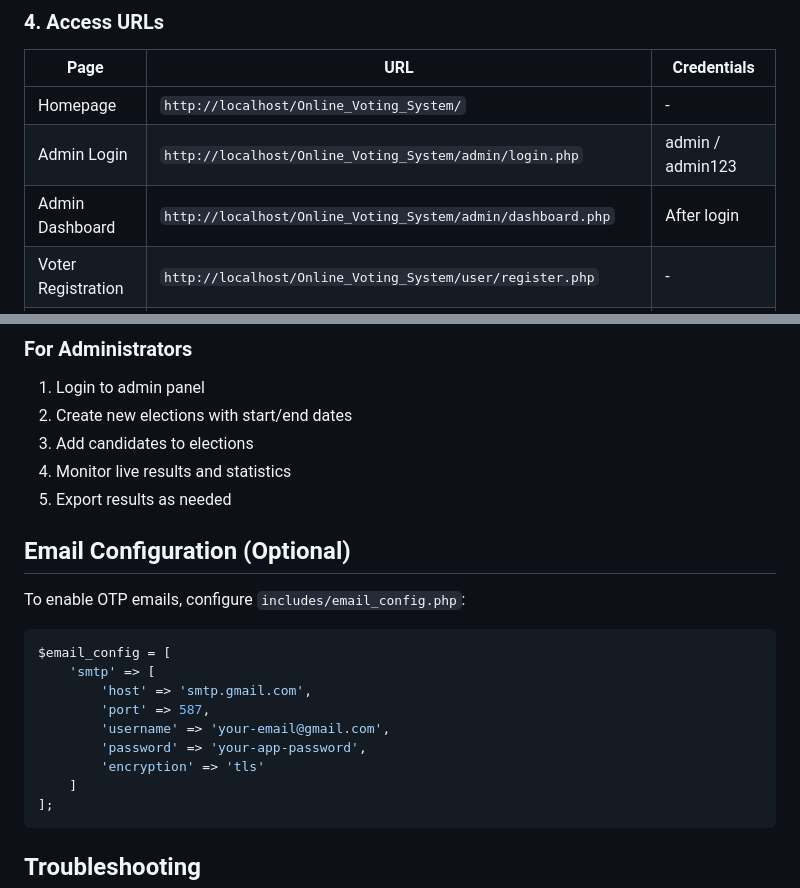
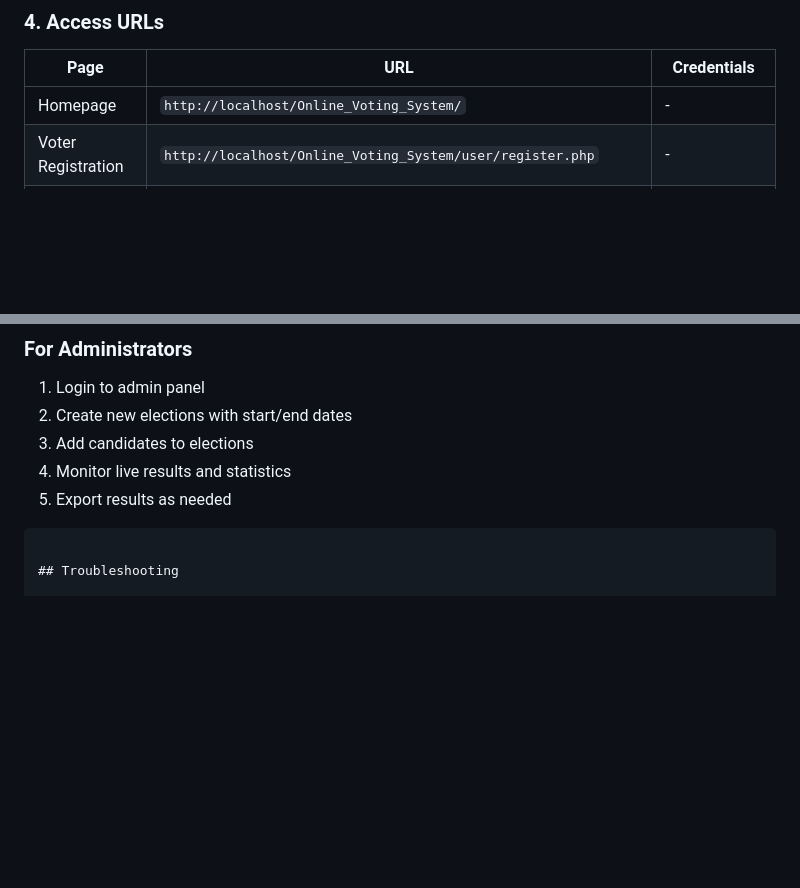
Before and after one commit to ahmedoli/Online-Voting-System, a Markdown page: README.md, 2 parts joined by grey strips. Drawn GitHub-style; blank space fills up the shorter version.

Commit message:
Update README to remove sensitive information
Removed admin login credentials and email configuration section from README.

````diff
--- a/README.md
+++ b/README.md
@@ -69,8 +69,6 @@ $db_name = 'online_voting_system';
 | Page | URL | Credentials |
 |------|-----|-------------|
 | Homepage | `http://localhost/Online_Voting_System/` | - |
-| Admin Login | `http://localhost/Online_Voting_System/admin/login.php` | admin / admin123 |
-| Admin Dashboard | `http://localhost/Online_Voting_System/admin/dashboard.php` | After login |
 | Voter Registration | `http://localhost/Online_Voting_System/user/register.php` | - |
 | Voter Login | `http://localhost/Online_Voting_System/user/login.php` | Your registered email |
 | Voter Dashboard | `http://localhost/Online_Voting_System/user/dashboard.php` | After login + OTP |
@@ -143,19 +141,6 @@ Online_Voting_System/
 4. Monitor live results and statistics
 5. Export results as needed
 
-## Email Configuration (Optional)
-
-To enable OTP emails, configure `includes/email_config.php`:
-```php
-$email_config = [
-    'smtp' => [
-        'host' => 'smtp.gmail.com',
-        'port' => 587,
-        'username' => 'your-email@gmail.com',
-        'password' => 'your-app-password',
-        'encryption' => 'tls'
-    ]
-];
 ```
 
 ## Troubleshooting
````
